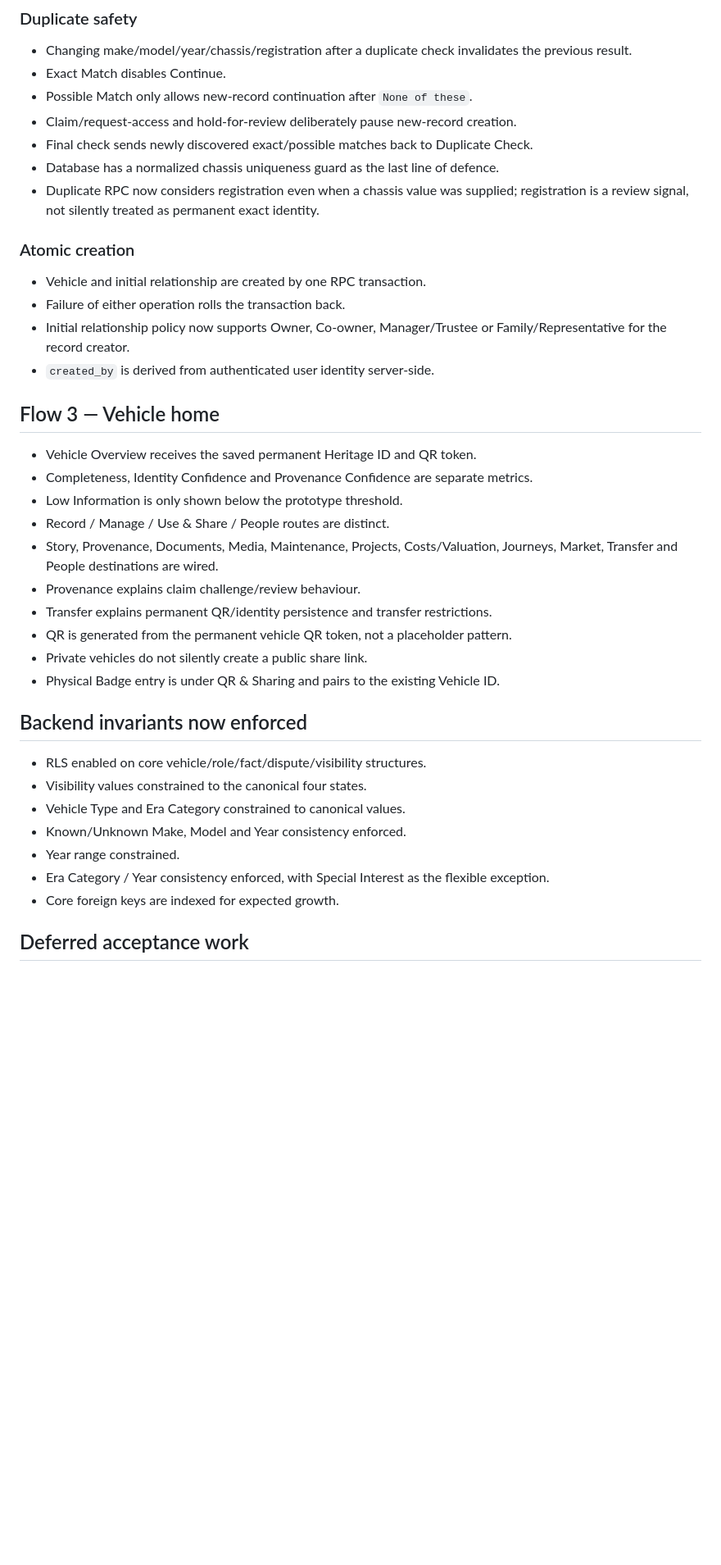
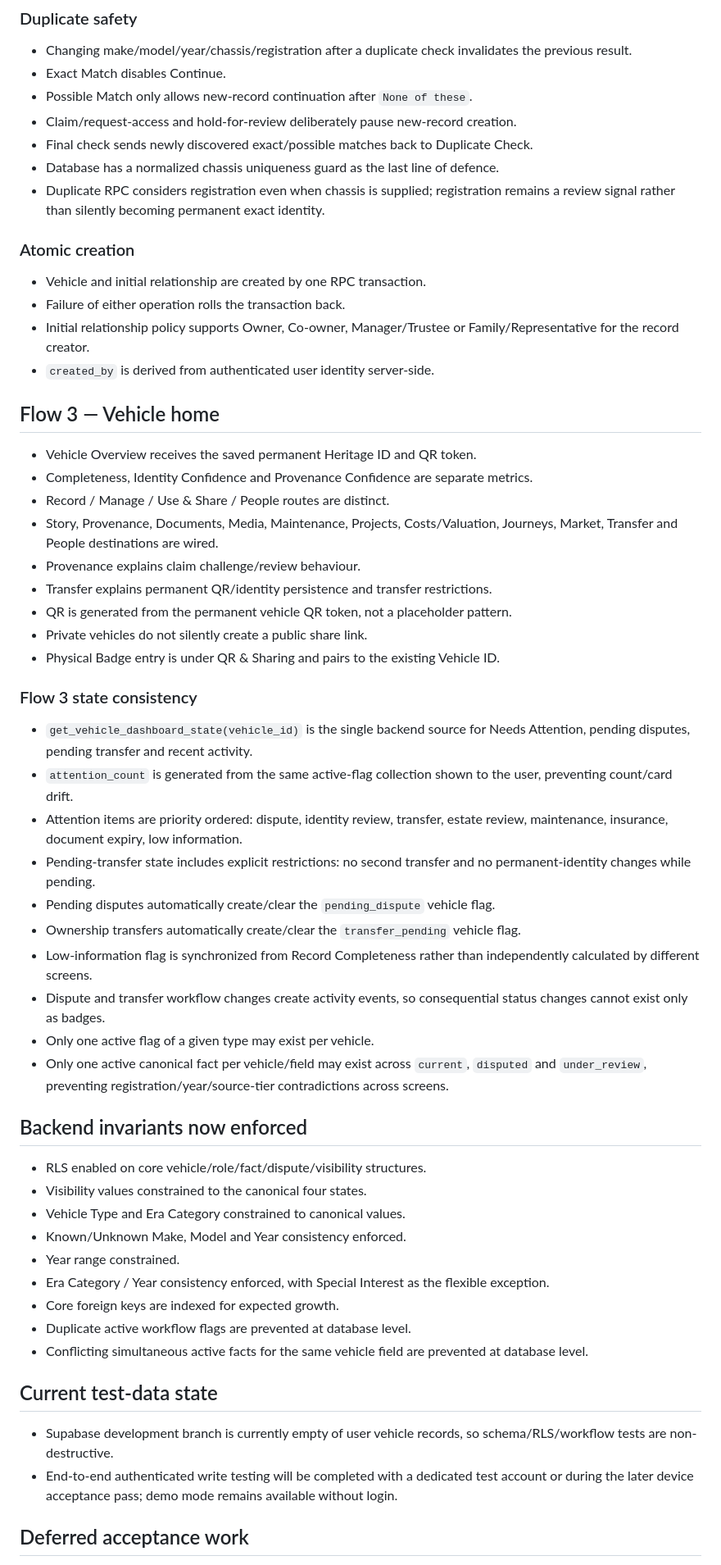
Before and after one commit to moonman1963/heritage-garage-test, a Markdown page: FLOW_1_3_TEST_MATRIX.md, the part around the change. Shown at 82% size. Rendered like a GitHub page; blank space fills up the shorter version.

Commit message:
Document Flow 3 backend state hardening

```diff
--- a/FLOW_1_3_TEST_MATRIX.md
+++ b/FLOW_1_3_TEST_MATRIX.md
@@ -41,20 +41,19 @@ Backend: Supabase development branch `rebuild-v0-1`
 - Claim/request-access and hold-for-review deliberately pause new-record creation.
 - Final check sends newly discovered exact/possible matches back to Duplicate Check.
 - Database has a normalized chassis uniqueness guard as the last line of defence.
-- Duplicate RPC now considers registration even when a chassis value was supplied; registration is a review signal, not silently treated as permanent exact identity.
+- Duplicate RPC considers registration even when chassis is supplied; registration remains a review signal rather than silently becoming permanent exact identity.
 
 ### Atomic creation
 
 - Vehicle and initial relationship are created by one RPC transaction.
 - Failure of either operation rolls the transaction back.
-- Initial relationship policy now supports Owner, Co-owner, Manager/Trustee or Family/Representative for the record creator.
+- Initial relationship policy supports Owner, Co-owner, Manager/Trustee or Family/Representative for the record creator.
 - `created_by` is derived from authenticated user identity server-side.
 
 ## Flow 3 — Vehicle home
 
 - Vehicle Overview receives the saved permanent Heritage ID and QR token.
 - Completeness, Identity Confidence and Provenance Confidence are separate metrics.
-- Low Information is only shown below the prototype threshold.
 - Record / Manage / Use & Share / People routes are distinct.
 - Story, Provenance, Documents, Media, Maintenance, Projects, Costs/Valuation, Journeys, Market, Transfer and People destinations are wired.
 - Provenance explains claim challenge/review behaviour.
@@ -62,6 +61,19 @@ Backend: Supabase development branch `rebuild-v0-1`
 - QR is generated from the permanent vehicle QR token, not a placeholder pattern.
 - Private vehicles do not silently create a public share link.
 - Physical Badge entry is under QR & Sharing and pairs to the existing Vehicle ID.
+
+### Flow 3 state consistency
+
+- `get_vehicle_dashboard_state(vehicle_id)` is the single backend source for Needs Attention, pending disputes, pending transfer and recent activity.
+- `attention_count` is generated from the same active-flag collection shown to the user, preventing count/card drift.
+- Attention items are priority ordered: dispute, identity review, transfer, estate review, maintenance, insurance, document expiry, low information.
+- Pending-transfer state includes explicit restrictions: no second transfer and no permanent-identity changes while pending.
+- Pending disputes automatically create/clear the `pending_dispute` vehicle flag.
+- Ownership transfers automatically create/clear the `transfer_pending` vehicle flag.
+- Low-information flag is synchronized from Record Completeness rather than independently calculated by different screens.
+- Dispute and transfer workflow changes create activity events, so consequential status changes cannot exist only as badges.
+- Only one active flag of a given type may exist per vehicle.
+- Only one active canonical fact per vehicle/field may exist across `current`, `disputed` and `under_review`, preventing registration/year/source-tier contradictions across screens.
 
 ## Backend invariants now enforced
 
@@ -72,6 +84,13 @@ Backend: Supabase development branch `rebuild-v0-1`
 - Year range constrained.
 - Era Category / Year consistency enforced, with Special Interest as the flexible exception.
 - Core foreign keys are indexed for expected growth.
+- Duplicate active workflow flags are prevented at database level.
+- Conflicting simultaneous active facts for the same vehicle field are prevented at database level.
+
+## Current test-data state
+
+- Supabase development branch is currently empty of user vehicle records, so schema/RLS/workflow tests are non-destructive.
+- End-to-end authenticated write testing will be completed with a dedicated test account or during the later device acceptance pass; demo mode remains available without login.
 
 ## Deferred acceptance work
 
```
